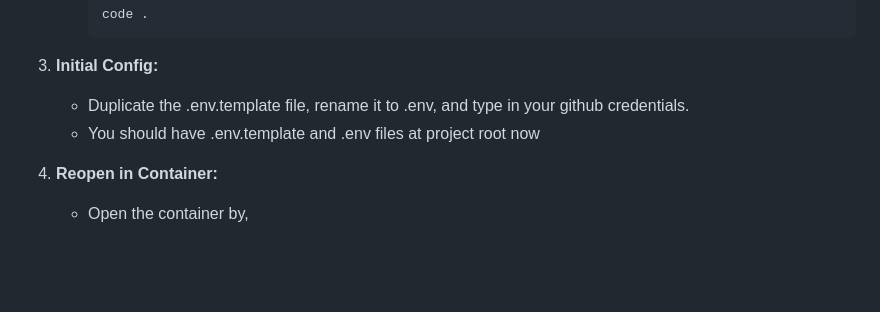
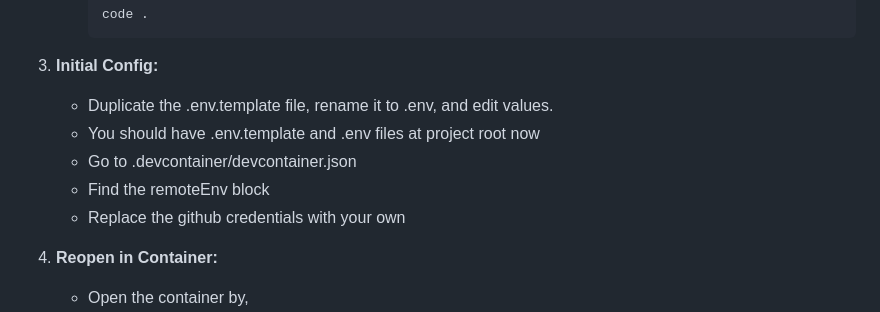
Before and after one commit to bobblet11/sentinel-backend, a Markdown page: README.md, the part around the change. Drawn GitHub-style; blank space fills up the shorter version.

Commit message:
fix (setup readme updated)

````diff
--- a/README.md
+++ b/README.md
@@ -68,8 +68,11 @@ The process is nearly identical for both macOS and Windows.
         ```
 
 3.  **Initial Config:**
-    *   Duplicate the .env.template file, rename it to .env, and type in your github credentials.
+    *   Duplicate the .env.template file, rename it to .env, and edit values.
     *   You should have .env.template and .env files at project root now
+    *   Go to .devcontainer/devcontainer.json
+    *   Find the remoteEnv block
+    *   Replace the github credentials with your own
 
 4.  **Reopen in Container:**
     * 	Open the container by,
````
